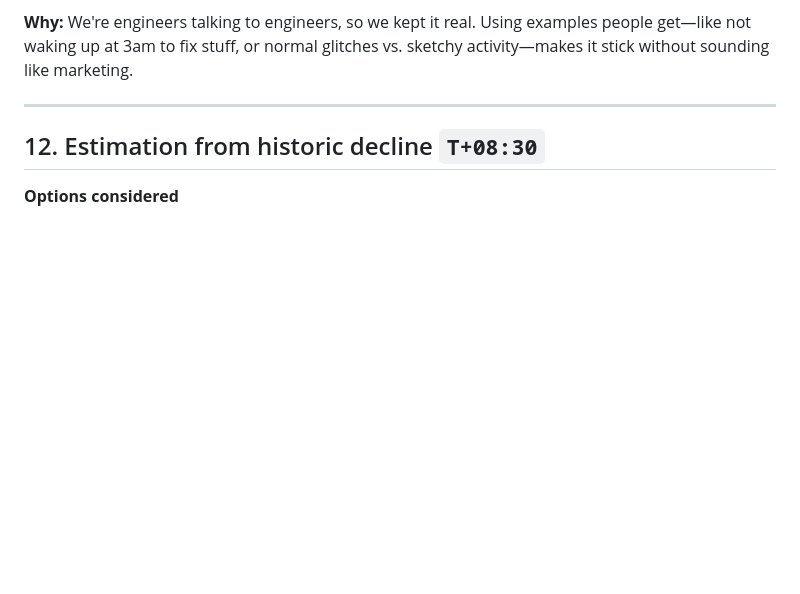
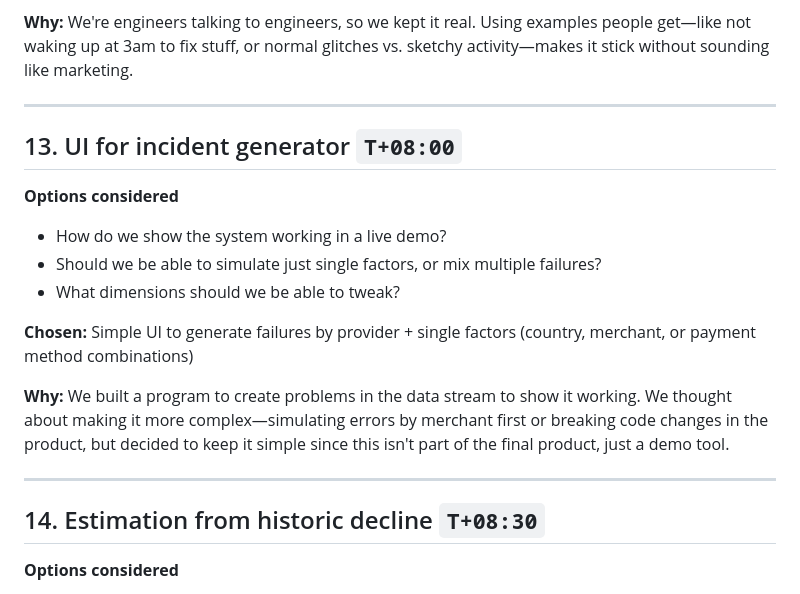
Before and after one commit to gaston-lm/tcp-nextwave-hackathon, a Markdown page: docs/DECISION_LOG.md, the part around one of its changes. Drawn GitHub-style; blank space fills up the shorter version.

```diff
--- a/docs/DECISION_LOG.md
+++ b/docs/DECISION_LOG.md
@@ -153,7 +166,21 @@ NextWave Hackathon 2026 · Buenos Aires
 
 ---
 
-## 12. Estimation from historic decline `T+08:30`
+## 13. UI for incident generator `T+08:00`
+
+**Options considered**
+
+- How do we show the system working in a live demo?
+- Should we be able to simulate just single factors, or mix multiple failures?
+- What dimensions should we be able to tweak?
+
+**Chosen:** Simple UI to generate failures by provider + single factors (country, merchant, or payment method combinations)
+
+**Why:** We built a program to create problems in the data stream to show it working. We thought about making it more complex—simulating errors by merchant first or breaking code changes in the product, but decided to keep it simple since this isn't part of the final product, just a demo tool.
+
+---
+
+## 14. Estimation from historic decline `T+08:30`
 
 **Options considered**
 
```
Also changed, not shown: other parts of docs/DECISION_LOG.md (+129 -14 lines).
